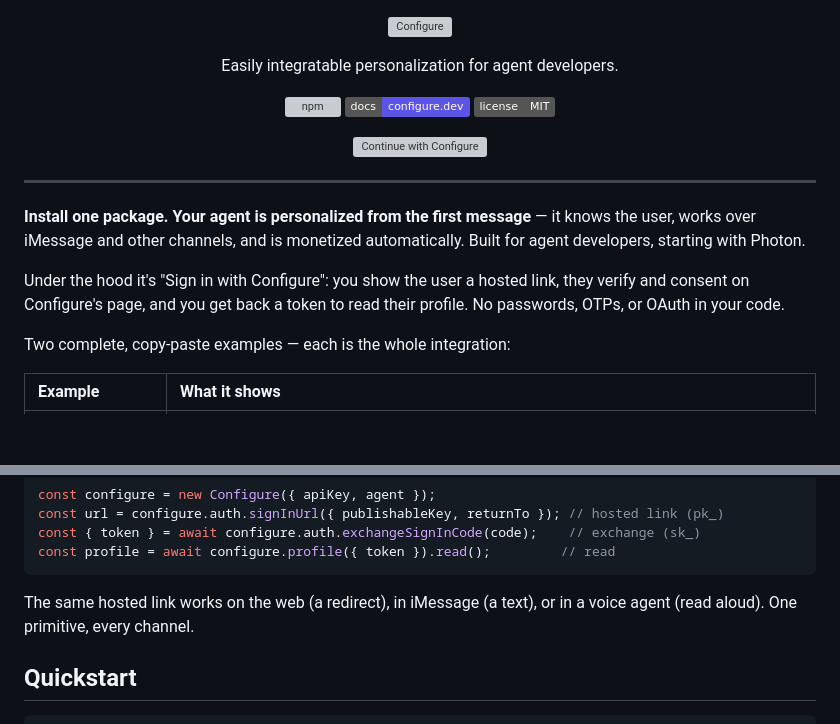
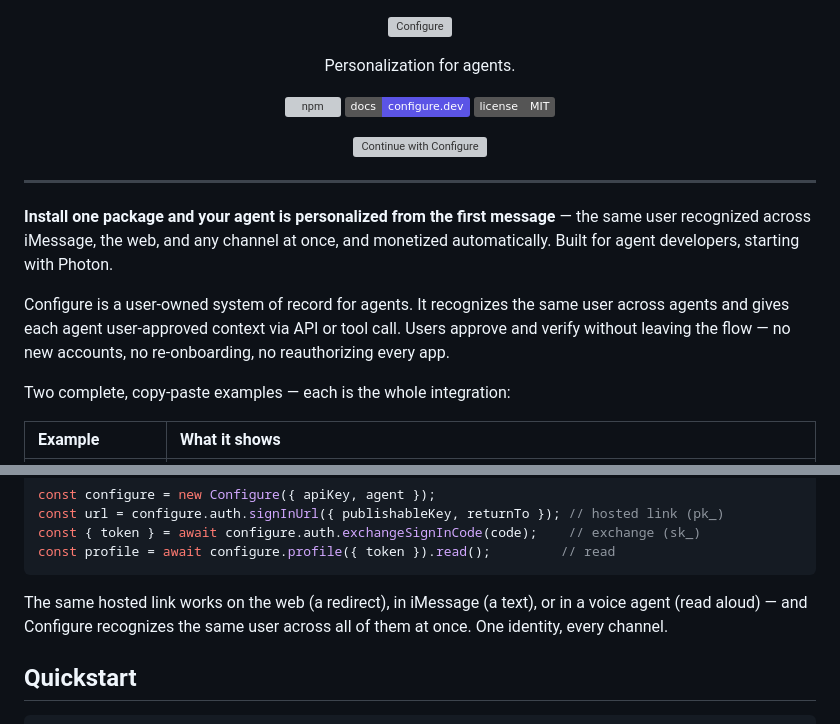
Before and after one commit to configure-dev/configure-quickstart, a Markdown page: README.md, 2 parts joined by grey strips. GitHub-like rendering; badges without logos; blank space fills up the shorter version; grey boxes are pictures that could not be loaded.

Commit message:
docs: use Configure's own site copy in the README; fix cross-channel framing (same user across channels at once)

````diff
--- a/README.md
+++ b/README.md
@@ -8,7 +8,7 @@
 </p>
 
 <p align="center">
-  Easily integratable personalization for agent developers.
+  Personalization for agents.
 </p>
 
 <p align="center">
@@ -23,9 +23,9 @@
 
 ---
 
-**Install one package. Your agent is personalized from the first message** — it knows the user, works over iMessage and other channels, and is monetized automatically. Built for agent developers, starting with Photon.
+**Install one package and your agent is personalized from the first message** — the same user recognized across iMessage, the web, and any channel at once, and monetized automatically. Built for agent developers, starting with Photon.
 
-Under the hood it's "Sign in with Configure": you show the user a hosted link, they verify and consent on Configure's page, and you get back a token to read their profile. No passwords, OTPs, or OAuth in your code.
+Configure is a user-owned system of record for agents. It recognizes the same user across agents and gives each agent user-approved context via API or tool call. Users approve and verify without leaving the flow — no new accounts, no re-onboarding, no reauthorizing every app.
 
 Two complete, copy-paste examples — each is the whole integration:
 
@@ -72,7 +72,7 @@ const { token } = await configure.auth.exchangeSignInCode(code);    // exchange
 const profile = await configure.profile({ token }).read();         // read
 ```
 
-The same hosted link works on the web (a redirect), in iMessage (a text), or in a voice agent (read aloud). One primitive, every channel.
+The same hosted link works on the web (a redirect), in iMessage (a text), or in a voice agent (read aloud) — and Configure recognizes the same user across all of them at once. One identity, every channel.
 
 ## Quickstart
 
````
